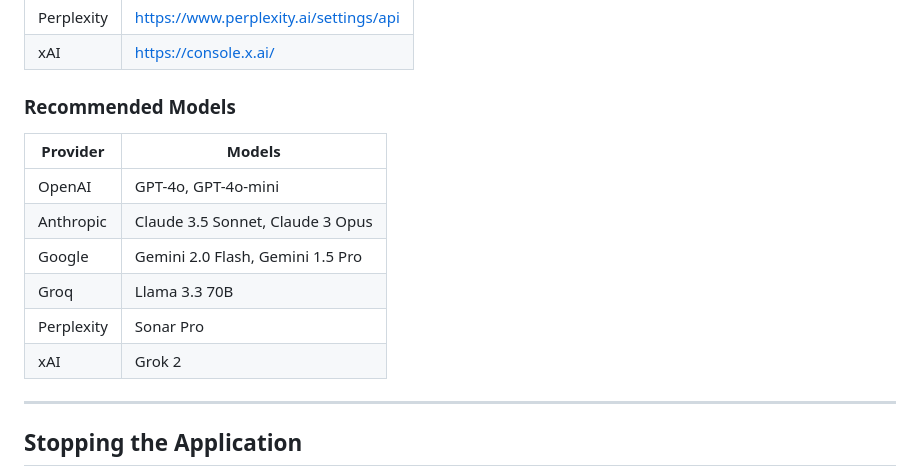
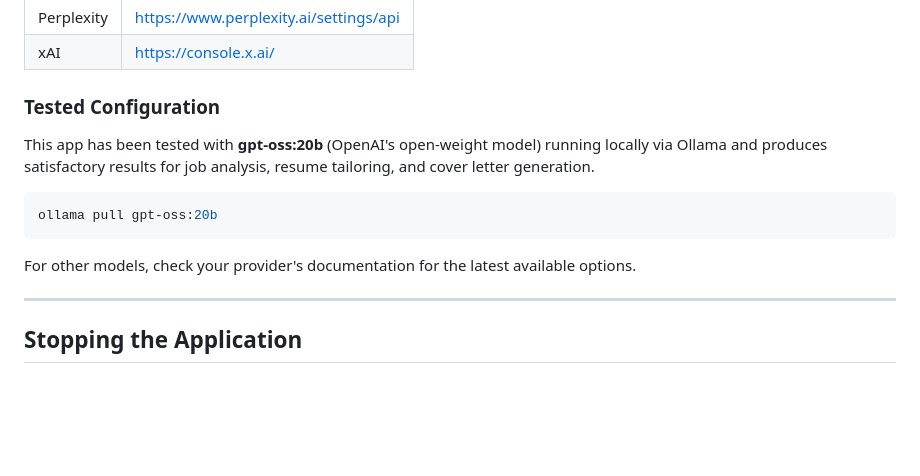
Before and after one commit to gibbenergy/Resume_Helper, a Markdown page: USAGE_GUIDE.md, the part around the change. Rendered like a GitHub page; blank space fills up the shorter version.

Commit message:
Fix Lemonade link, update tested model to gpt-oss:20b

````diff
--- a/USAGE_GUIDE.md
+++ b/USAGE_GUIDE.md
@@ -274,16 +274,15 @@ Lemonade is an LLM server optimized for AMD GPUs with advanced features.
 | Perplexity | https://www.perplexity.ai/settings/api |
 | xAI | https://console.x.ai/ |
 
-### Recommended Models
+### Tested Configuration
 
-| Provider | Models |
-|----------|--------|
-| OpenAI | GPT-4o, GPT-4o-mini |
-| Anthropic | Claude 3.5 Sonnet, Claude 3 Opus |
-| Google | Gemini 2.0 Flash, Gemini 1.5 Pro |
-| Groq | Llama 3.3 70B |
-| Perplexity | Sonar Pro |
-| xAI | Grok 2 |
+This app has been tested with **gpt-oss:20b** (OpenAI's open-weight model) running locally via Ollama and produces satisfactory results for job analysis, resume tailoring, and cover letter generation.
+
+```bash
+ollama pull gpt-oss:20b
+```
+
+For other models, check your provider's documentation for the latest available options.
 
 ---
 
````
Also changed, not shown: README.md (+1 -1 lines).
